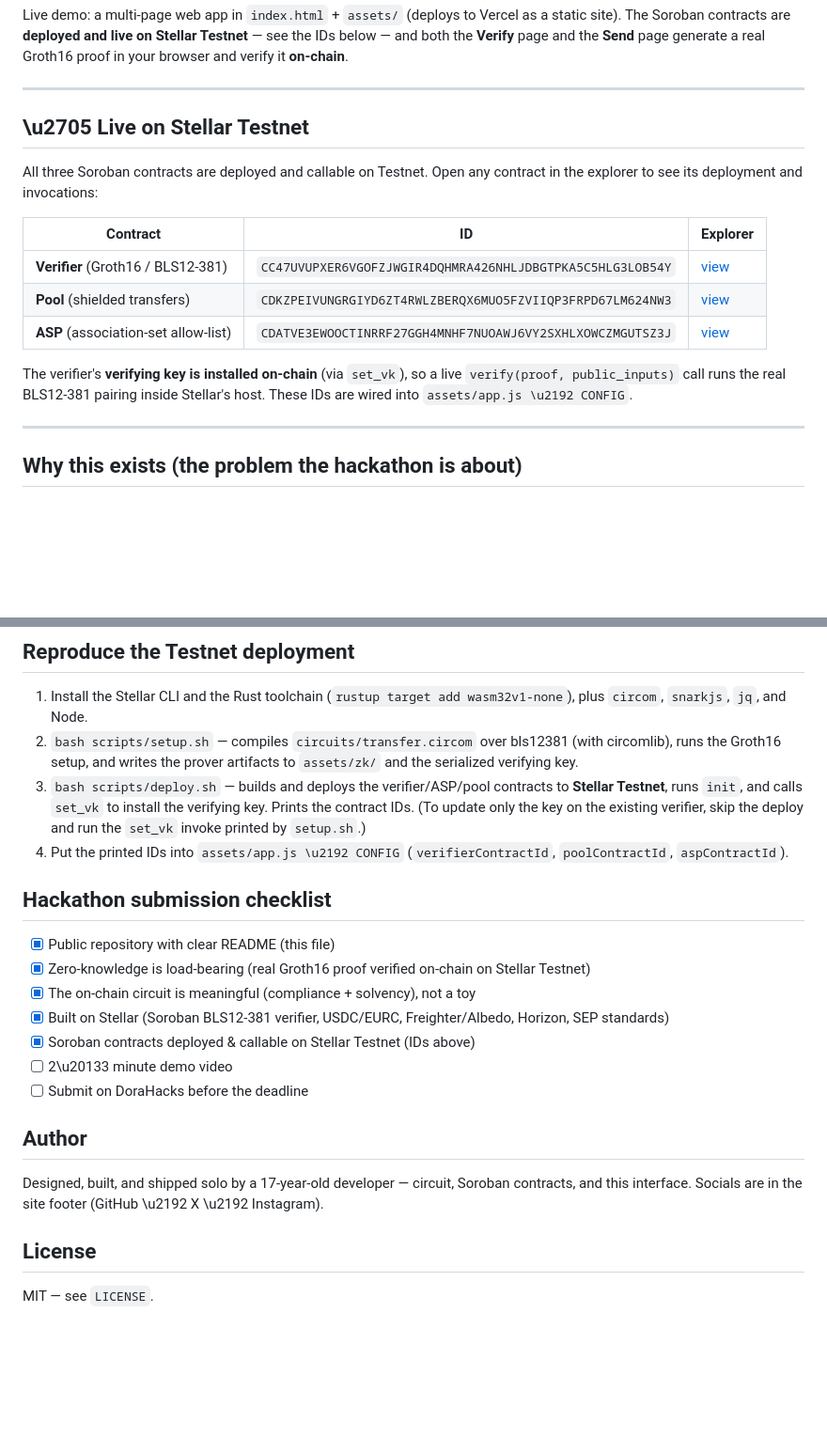
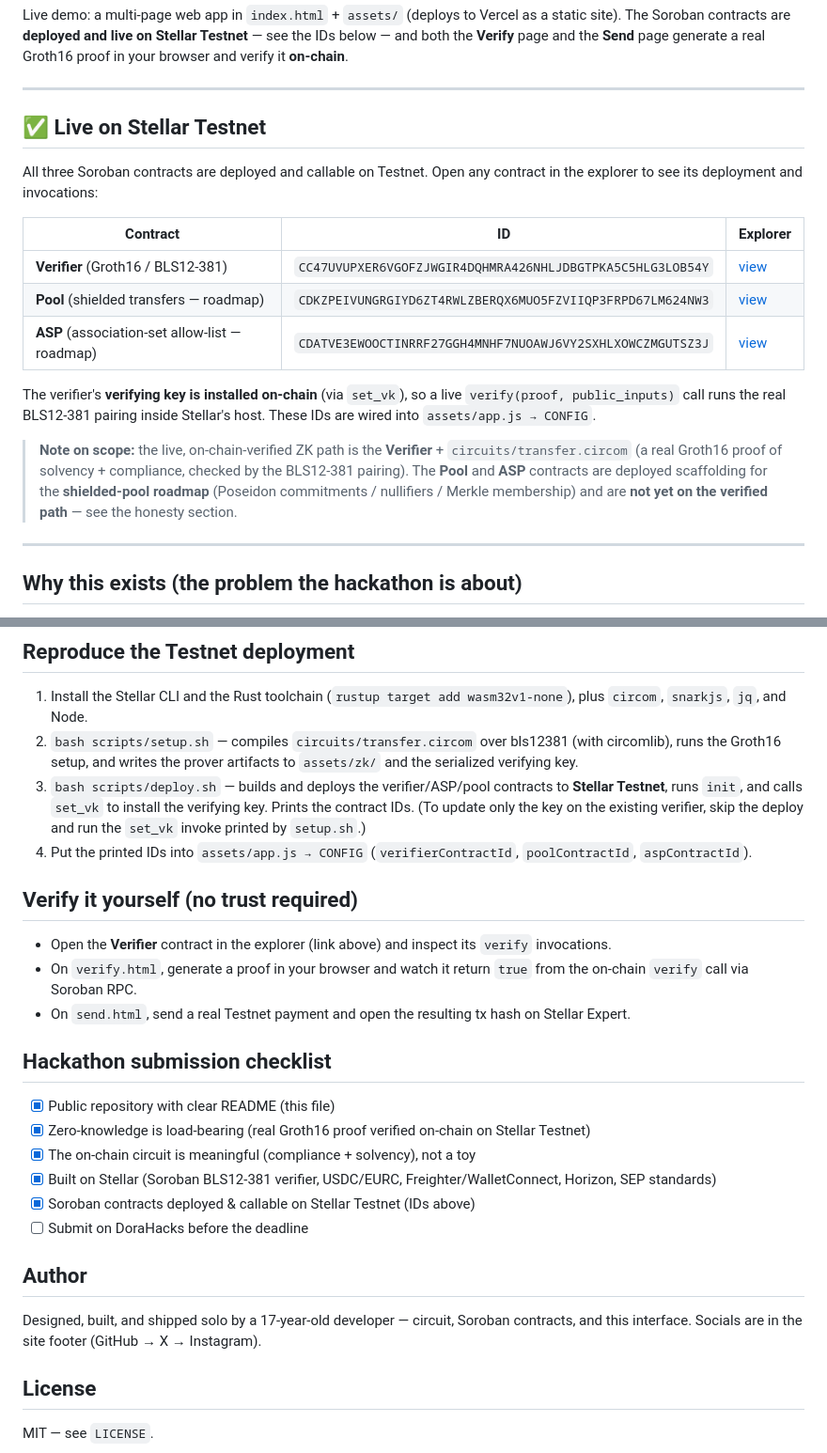
Before and after one commit to aar0n4ik/zerolyn, a Markdown page: README.md, 2 parts joined by grey strips. Shown at 94% size. Rendered like a GitHub page; blank space fills up the shorter version.

```diff
--- a/README.md
+++ b/README.md
@@ -10,7 +10,7 @@ The Soroban contracts are **deployed and live on Stellar Testnet** — see the I
 
 ---
 
-## \u2705 Live on Stellar Testnet
+## ✅ Live on Stellar Testnet
 
 All three Soroban contracts are deployed and callable on Testnet. Open any contract in the
 explorer to see its deployment and invocations:
@@ -18,12 +18,17 @@ explorer to see its deployment and invocations:
 | Contract | ID | Explorer |
 |---|---|---|
 | **Verifier** (Groth16 / BLS12-381) | `CC47UVUPXER6VGOFZJWGIR4DQHMRA426NHLJDBGTPKA5C5HLG3LOB54Y` | [view](https://stellar.expert/explorer/testnet/contract/CC47UVUPXER6VGOFZJWGIR4DQHMRA426NHLJDBGTPKA5C5HLG3LOB54Y) |
-| **Pool** (shielded transfers) | `CDKZPEIVUNGRGIYD6ZT4RWLZBERQX6MUO5FZVIIQP3FRPD67LM624NW3` | [view](https://stellar.expert/explorer/testnet/contract/CDKZPEIVUNGRGIYD6ZT4RWLZBERQX6MUO5FZVIIQP3FRPD67LM624NW3) |
-| **ASP** (association-set allow-list) | `CDATVE3EWOOCTINRRF27GGH4MNHF7NUOAWJ6VY2SXHLXOWCZMGUTSZ3J` | [view](https://stellar.expert/explorer/testnet/contract/CDATVE3EWOOCTINRRF27GGH4MNHF7NUOAWJ6VY2SXHLXOWCZMGUTSZ3J) |
+| **Pool** (shielded transfers — roadmap) | `CDKZPEIVUNGRGIYD6ZT4RWLZBERQX6MUO5FZVIIQP3FRPD67LM624NW3` | [view](https://stellar.expert/explorer/testnet/contract/CDKZPEIVUNGRGIYD6ZT4RWLZBERQX6MUO5FZVIIQP3FRPD67LM624NW3) |
+| **ASP** (association-set allow-list — roadmap) | `CDATVE3EWOOCTINRRF27GGH4MNHF7NUOAWJ6VY2SXHLXOWCZMGUTSZ3J` | [view](https://stellar.expert/explorer/testnet/contract/CDATVE3EWOOCTINRRF27GGH4MNHF7NUOAWJ6VY2SXHLXOWCZMGUTSZ3J) |
 
 The verifier's **verifying key is installed on-chain** (via `set_vk`), so a live
 `verify(proof, public_inputs)` call runs the real BLS12-381 pairing inside Stellar's host.
-These IDs are wired into `assets/app.js \u2192 CONFIG`.
+These IDs are wired into `assets/app.js → CONFIG`.
+
+> **Note on scope:** the live, on-chain-verified ZK path is the **Verifier** + `circuits/transfer.circom`
+> (a real Groth16 proof of solvency + compliance, checked by the BLS12-381 pairing). The **Pool** and
+> **ASP** contracts are deployed scaffolding for the **shielded-pool roadmap** (Poseidon commitments /
+> nullifiers / Merkle membership) and are **not yet on the verified path** — see the honesty section.
 
 ---
 
@@ -156,22 +163,27 @@ python3 -m http.server 8080
 1. Install the Stellar CLI and the Rust toolchain (`rustup target add wasm32v1-none`), plus `circom`, `snarkjs`, `jq`, and Node.
 2. `bash scripts/setup.sh` — compiles `circuits/transfer.circom` over bls12381 (with circomlib), runs the Groth16 setup, and writes the prover artifacts to `assets/zk/` and the serialized verifying key.
 3. `bash scripts/deploy.sh` — builds and deploys the verifier/ASP/pool contracts to **Stellar Testnet**, runs `init`, and calls `set_vk` to install the verifying key. Prints the contract IDs. (To update only the key on the existing verifier, skip the deploy and run the `set_vk` invoke printed by `setup.sh`.)
-4. Put the printed IDs into `assets/app.js \u2192 CONFIG` (`verifierContractId`, `poolContractId`, `aspContractId`).
+4. Put the printed IDs into `assets/app.js → CONFIG` (`verifierContractId`, `poolContractId`, `aspContractId`).
+
+## Verify it yourself (no trust required)
+
+- Open the **Verifier** contract in the explorer (link above) and inspect its `verify` invocations.
+- On `verify.html`, generate a proof in your browser and watch it return `true` from the on-chain `verify` call via Soroban RPC.
+- On `send.html`, send a real Testnet payment and open the resulting tx hash on Stellar Expert.
 
 ## Hackathon submission checklist
 
 - [x] Public repository with clear README (this file)
 - [x] Zero-knowledge is load-bearing (real Groth16 proof verified on-chain on Stellar Testnet)
 - [x] The on-chain circuit is meaningful (compliance + solvency), not a toy
-- [x] Built on Stellar (Soroban BLS12-381 verifier, USDC/EURC, Freighter/Albedo, Horizon, SEP standards)
+- [x] Built on Stellar (Soroban BLS12-381 verifier, USDC/EURC, Freighter/WalletConnect, Horizon, SEP standards)
 - [x] Soroban contracts deployed & callable on Stellar Testnet (IDs above)
-- [ ] 2\u20133 minute demo video
 - [ ] Submit on DoraHacks before the deadline
 
 ## Author
 
 Designed, built, and shipped solo by a 17-year-old developer — circuit, Soroban contracts,
-and this interface. Socials are in the site footer (GitHub \u2192 X \u2192 Instagram).
+and this interface. Socials are in the site footer (GitHub → X → Instagram).
 
 ## License
 
```
Also changed, not shown: other parts of README.md (+19 -17 lines).
